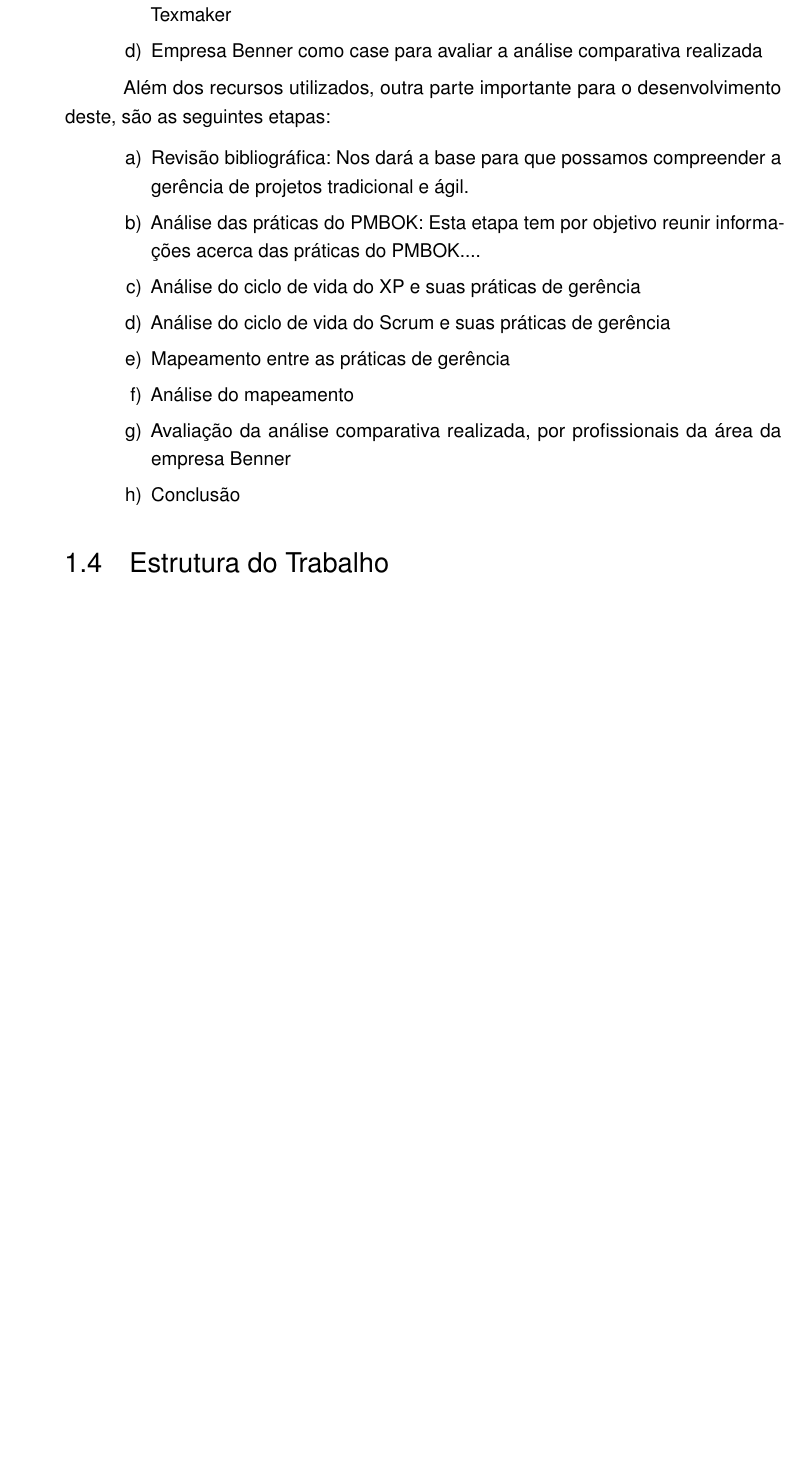
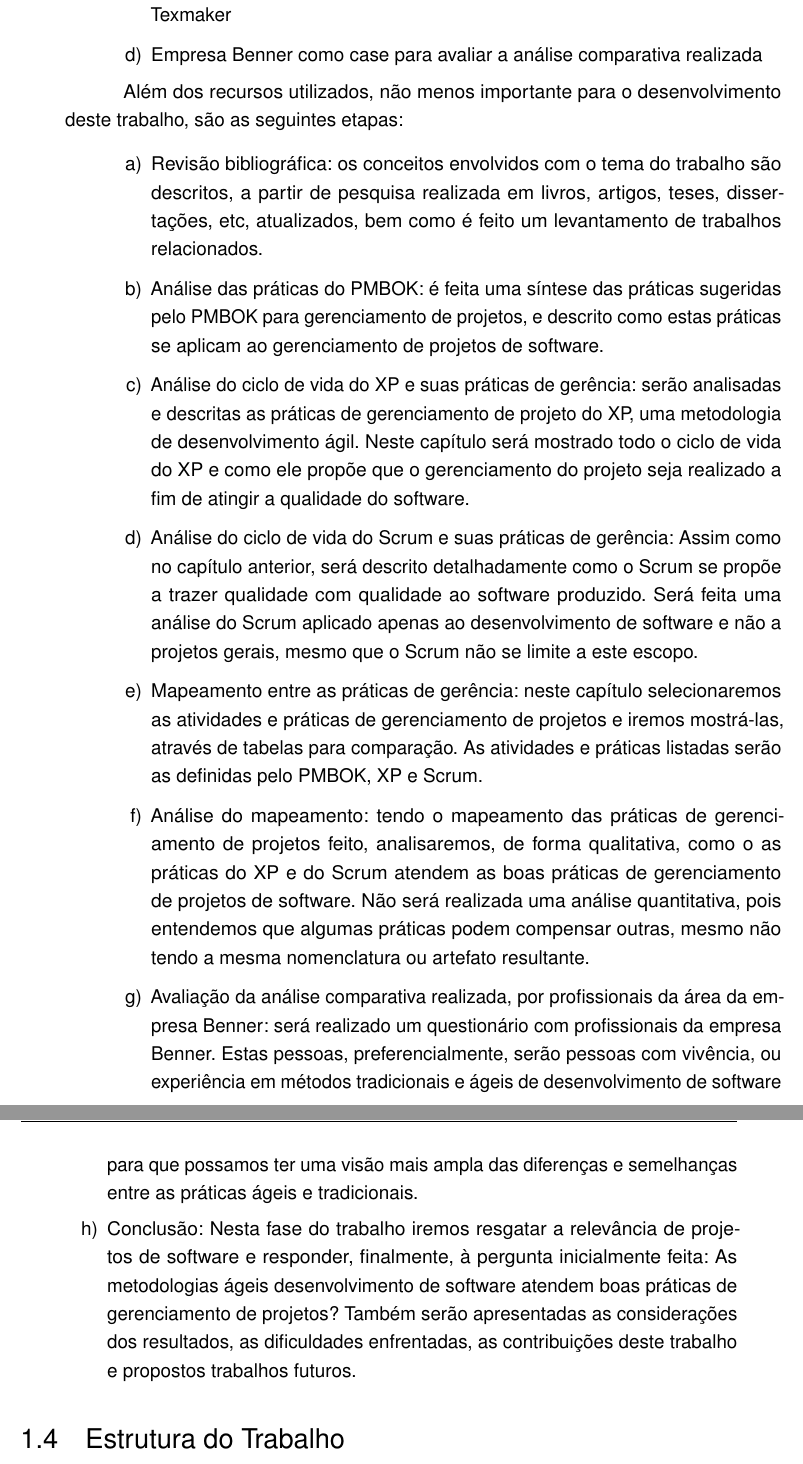
Before and after one commit to bfernand/TCC, a LaTeX thesis (tcctex/main.tex): part of page 17 of 31 before the commit and two parts of pages 17 and 18 of 31 after it, the two joined at a grey line, cut so that both start at the same text, the shorter picture padded with empty space. Compiled offline with pdfLaTeX.

Commit message:
Materiais e métodos

```diff
--- a/tcctex/main.tex
+++ b/tcctex/main.tex
@@ -465,17 +465,17 @@ Para o desenvolvimento do presente trabalho serão utilizados os seguintes recur
 \end{alineas}
 
 
-Além dos recursos utilizados, outra parte importante para o desenvolvimento deste, são as seguintes etapas:
+Além dos recursos utilizados, não menos importante para o desenvolvimento deste trabalho, são as seguintes etapas:
 
 \begin{alineas}
-	\item Revisão bibliográfica: Nos dará a base para que possamos compreender a gerência de projetos tradicional e ágil.
-	\item Análise das práticas do PMBOK: Esta etapa tem por objetivo reunir informações acerca das práticas do PMBOK....
-	\item Análise do ciclo de vida do XP e suas práticas de gerência
-	\item Análise do ciclo de vida do Scrum e suas práticas de gerência
-	\item Mapeamento entre as práticas de gerência
-	\item Análise do mapeamento
-	\item Avaliação da análise comparativa realizada, por profissionais da área da empresa Benner
-	\item Conclusão
+	\item Revisão bibliográfica: os conceitos envolvidos com o tema do trabalho são descritos, a partir de pesquisa realizada em livros, artigos, teses, dissertações, etc, atualizados, bem como é feito um levantamento de trabalhos relacionados.
+	\item Análise das práticas do PMBOK: é feita uma síntese das práticas sugeridas pelo PMBOK para gerenciamento de projetos, e descrito como estas práticas se aplicam ao gerenciamento de projetos de software.
+	\item Análise do ciclo de vida do XP e suas práticas de gerência: serão analisadas e descritas as práticas de gerenciamento de projeto do XP, uma metodologia de desenvolvimento ágil. Neste capítulo será mostrado todo o ciclo de vida do XP e como ele propõe que o gerenciamento do projeto seja realizado a fim de atingir a qualidade do software.
+	\item Análise do ciclo de vida do Scrum e suas práticas de gerência: Assim como no capítulo anterior, será descrito detalhadamente como o Scrum se propõe a trazer qualidade com qualidade ao software produzido. Será feita uma análise do Scrum aplicado apenas ao desenvolvimento de software e não a projetos gerais, mesmo que o Scrum não se limite a este escopo.
+	\item Mapeamento entre as práticas de gerência: neste capítulo selecionaremos as atividades e práticas de gerenciamento de projetos e iremos mostrá-las, através de tabelas para comparação. As atividades e práticas listadas serão as definidas pelo PMBOK, XP e Scrum.
+	\item Análise do mapeamento: tendo o mapeamento das práticas de gerenciamento de projetos feito, analisaremos, de forma qualitativa, como o as práticas do XP e do Scrum atendem as boas práticas de gerenciamento de projetos de software. Não será realizada uma análise quantitativa, pois entendemos que algumas práticas podem compensar outras, mesmo não tendo a mesma nomenclatura ou artefato resultante.
+	\item Avaliação da análise comparativa realizada, por profissionais da área da empresa Benner: será realizado um questionário com profissionais da empresa Benner. Estas pessoas, preferencialmente, serão pessoas com vivência, ou experiência em métodos tradicionais e ágeis de desenvolvimento de software para que possamos ter uma visão mais ampla das diferenças e semelhanças entre as práticas ágeis e tradicionais.
+	\item Conclusão: Nesta fase do trabalho iremos resgatar a relevância de projetos de software e responder, finalmente, à pergunta inicialmente feita: As metodologias ágeis desenvolvimento de software atendem boas práticas de gerenciamento de projetos? Também serão apresentadas as considerações dos resultados, as dificuldades enfrentadas, as contribuições deste trabalho e propostos trabalhos futuros.
 \end{alineas}
 
 \section{Estrutura do Trabalho}
```
Also changed, not shown: Orientação/20160701 - TCC Bruno Fernandes.pdf (added), Orientação/Parcial TCC Bruno Fernandes.pdf (renamed from Parcial TCC Bruno Fernandes.pdf), Orientação/RELTEC1-07-07-16.pdf (renamed from RELTEC1-07-07-16.pdf), Orientação/RELTEC1-12-07-2016.pdf (added), tcctex/main.pdf, 3 other files.
